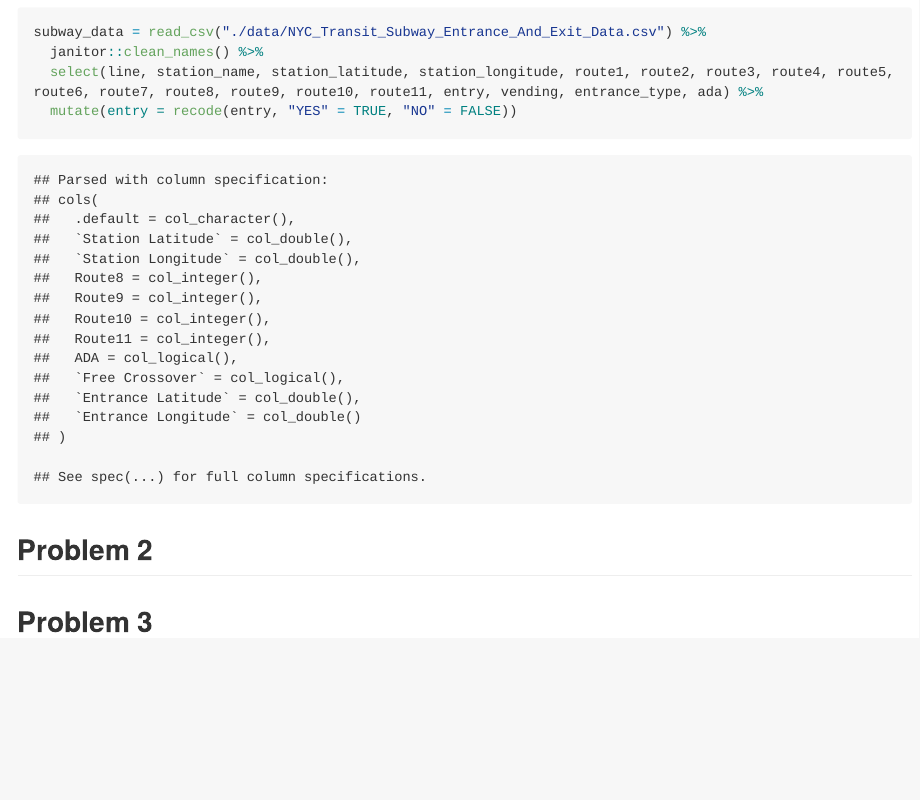
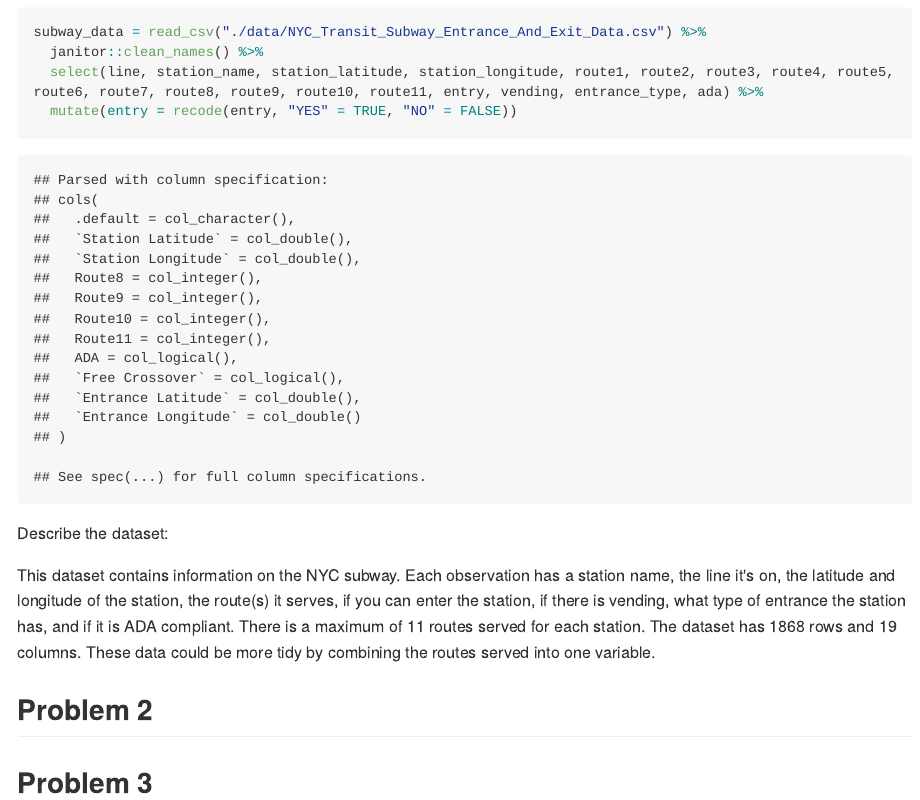
Before and after one commit to cj2493/p8105_hw2_cj2493, an R Markdown document (p8105_hw2_cj2493.Rmd): the page in a window 1100 px wide, from 280 px down. The pictures show the output file p8105_hw2_cj2493.md that the author committed with the source, drawn offline in the style of GitHub; long lines of code are wrapped.

Commit message:
add some comments describing the datsest to problem 1 and knit

````diff
--- a/p8105_hw2_cj2493.Rmd
+++ b/p8105_hw2_cj2493.Rmd
@@ -3,6 +3,8 @@ title: "p8105_hw2_cj2493"
 author: "Courtney Johnson"
 date: "September 28, 2018"
 output: github_document
+editor_options:
+  chunk_output_type: console
 ---
 
 ```{r setup, include=FALSE}
@@ -21,6 +23,17 @@ subway_data = read_csv("./data/NYC_Transit_Subway_Entrance_And_Exit_Data.csv") %
   mutate(entry = recode(entry, "YES" = TRUE, "NO" = FALSE))
 ```
 
+Describe the dataset:
+
+This dataset contains information on the NYC subway. Each observation has a station name, the line it's on, the latitude and longitude of the station, the route(s) it serves, if you can enter the station, if there is vending, what type of entrance the station has, and if it is ADA compliant. There is a maximum of 11 routes served for each station. The dataset has `r nrow(subway_data)` rows and `r ncol(subway_data)` columns. These data could be more tidy by combining the routes served into one variable.
+
+
+
+```{r}
+
+```
+
+
 
 ## Problem 2
 
````
Also changed, not shown: p8105_hw2_cj2493.md.
